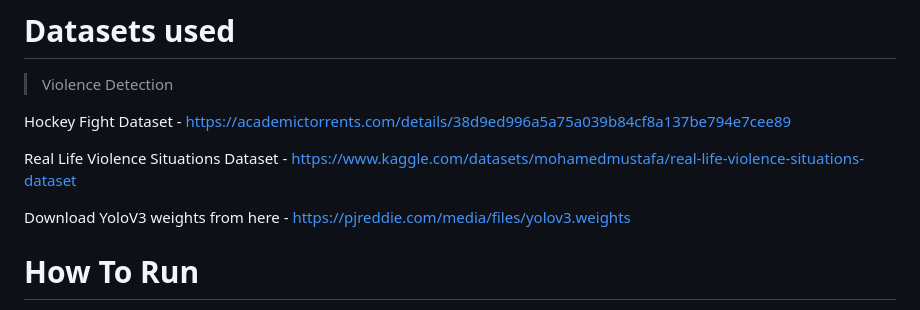
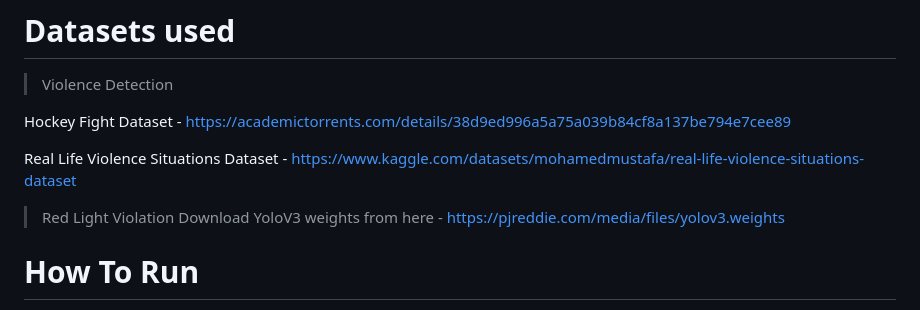
Before and after one commit to Ryuzaki9623/Smart-Violence-Detection-Street-Violence-Detection-Traffic-Light-Violation-, a Markdown page: README.md, the part around the change. Drawn GitHub-style.

```diff
--- a/README.md
+++ b/README.md
@@ -51,6 +51,7 @@ Hockey Fight Dataset - https://academictorrents.com/details/38d9ed996a5a75a039b8
 
 Real Life Violence Situations Dataset - https://www.kaggle.com/datasets/mohamedmustafa/real-life-violence-situations-dataset
 
+> Red Light Violation
 Download YoloV3 weights from here - https://pjreddie.com/media/files/yolov3.weights
 
 # How To Run
```
